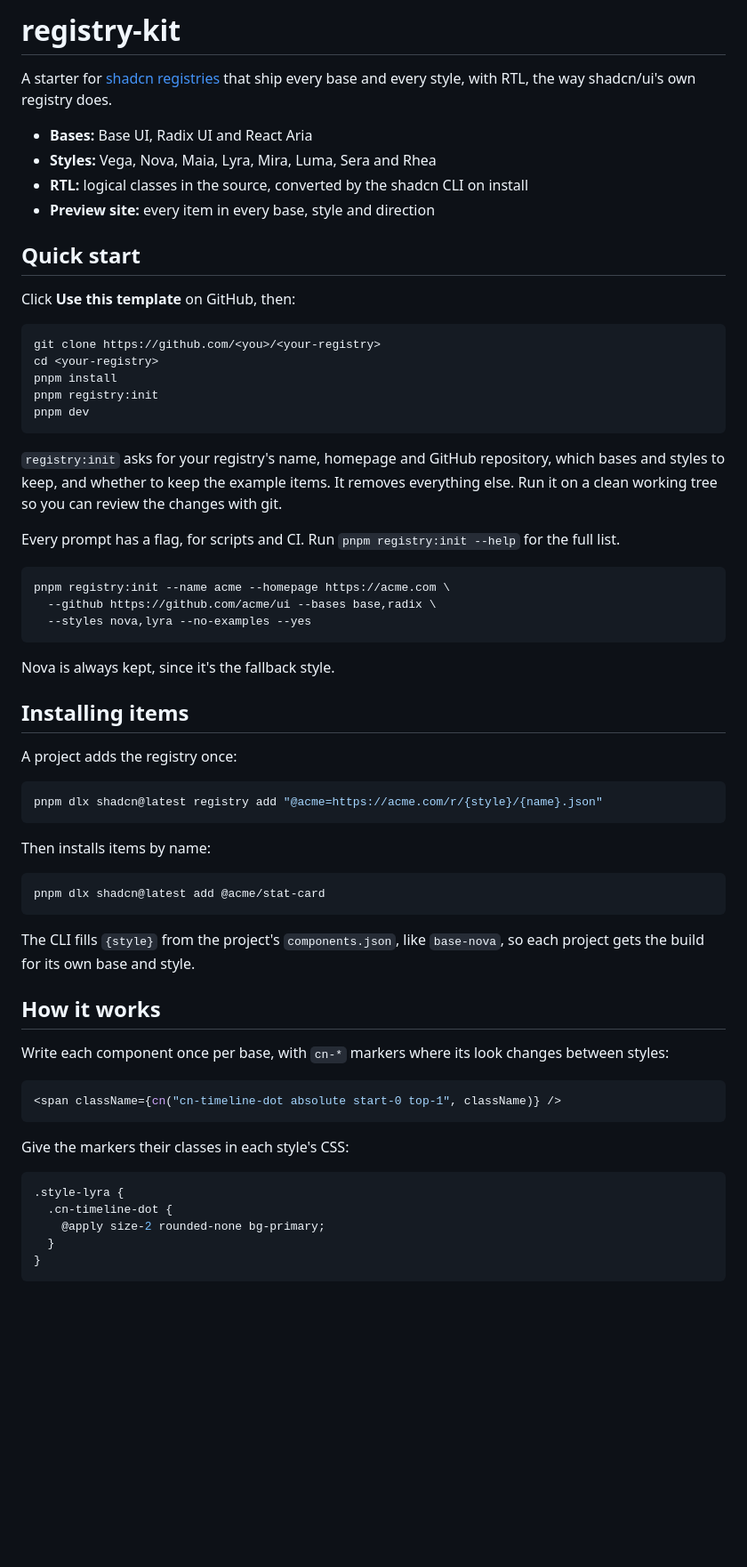
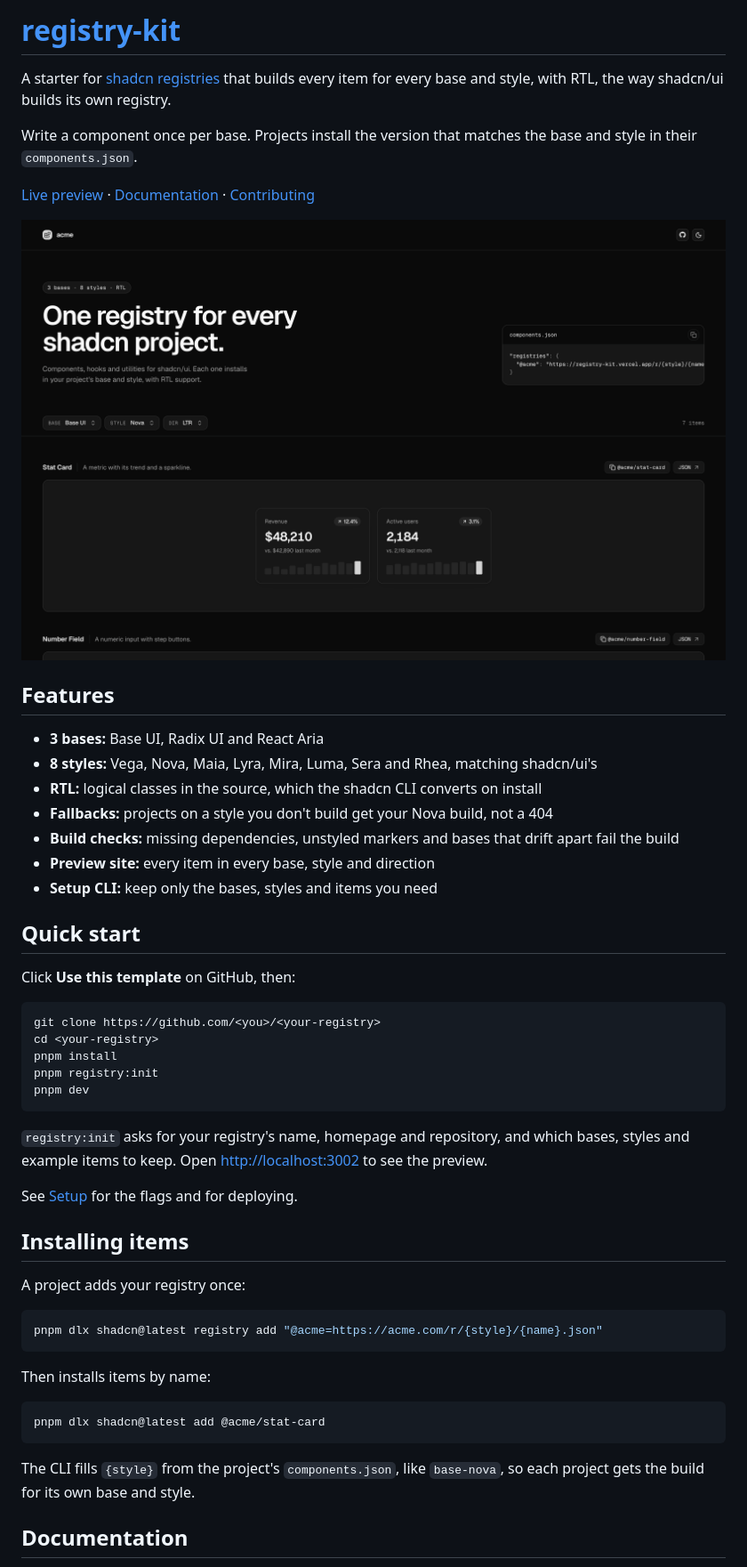
Before and after one commit to sadmann7/registry-kit, a Markdown page: README.md, the part around one of its changes. Shown at 89% size. GitHub-like rendering; pictures changed too: .github/assets/screenshot.png (added); blank space fills up the shorter version.

Commit message:
docs: split the readme into setup, adding items and how it works guides

````diff
--- a/README.md
+++ b/README.md
@@ -1,11 +1,22 @@
-# registry-kit
+# [registry-kit](https://registry-kit.vercel.app)
 
-A starter for [shadcn registries](https://ui.shadcn.com/docs/registry) that ship every base and every style, with RTL, the way shadcn/ui's own registry does.
+A starter for [shadcn registries](https://ui.shadcn.com/docs/registry) that builds every item for every base and style, with RTL, the way shadcn/ui builds its own registry.
 
-- **Bases:** Base UI, Radix UI and React Aria
-- **Styles:** Vega, Nova, Maia, Lyra, Mira, Luma, Sera and Rhea
-- **RTL:** logical classes in the source, converted by the shadcn CLI on install
+Write a component once per base. Projects install the version that matches the base and style in their `components.json`.
+
+[Live preview](https://registry-kit.vercel.app) · [Documentation](#documentation) · [Contributing](./CONTRIBUTING.md)
+
+[![The registry-kit preview site](./.github/assets/screenshot.png)](https://registry-kit.vercel.app)
+
+## Features
+
+- **3 bases:** Base UI, Radix UI and React Aria
+- **8 styles:** Vega, Nova, Maia, Lyra, Mira, Luma, Sera and Rhea, matching shadcn/ui's
+- **RTL:** logical classes in the source, which the shadcn CLI converts on install
+- **Fallbacks:** projects on a style you don't build get your Nova build, not a 404
+- **Build checks:** missing dependencies, unstyled markers and bases that drift apart fail the build
 - **Preview site:** every item in every base, style and direction
+- **Setup CLI:** keep only the bases, styles and items you need
 
 ## Quick start
 
@@ -19,21 +30,13 @@ pnpm registry:init
 pnpm dev
 ```
 
-`registry:init` asks for your registry's name, homepage and GitHub repository, which bases and styles to keep, and whether to keep the example items. It removes everything else. Run it on a clean working tree so you can review the changes with git.
+`registry:init` asks for your registry's name, homepage and repository, and which bases, styles and example items to keep. Open <http://localhost:3002> to see the preview.
 
-Every prompt has a flag, for scripts and CI. Run `pnpm registry:init --help` for the full list.
-
-```bash
-pnpm registry:init --name acme --homepage https://acme.com \
-  --github https://github.com/acme/ui --bases base,radix \
-  --styles nova,lyra --no-examples --yes
-```
-
-Nova is always kept, since it's the fallback style.
+See [Setup](./docs/setup.md) for the flags and for deploying.
 
 ## Installing items
 
-A project adds the registry once:
+A project adds your registry once:
 
 ```bash
 pnpm dlx shadcn@latest registry add "@acme=https://acme.com/r/{style}/{name}.json"
@@ -47,21 +50,5 @@ pnpm dlx shadcn@latest add @acme/stat-card
 
 The CLI fills `{style}` from the project's `components.json`, like `base-nova`, so each project gets the build for its own base and style.
 
-## How it works
+## Documentation
 
-Write each component once per base, with `cn-*` markers where its look changes between styles:
-
-```tsx
-<span className={cn("cn-timeline-dot absolute start-0 top-1", className)} />
-```
-
-Give the markers their classes in each style's CSS:
-
-```css
-.style-lyra {
-  .cn-timeline-dot {
-    @apply size-2 rounded-none bg-primary;
-  }
-}
-```
-
````
Also changed, not shown: other parts of README.md (+13 -74 lines), CONTRIBUTING.md (+1 -1 lines), docs/adding-items.md (added, +95 -0 lines), docs/how-it-works.md (added, +91 -0 lines), docs/setup.md (added, +66 -0 lines).
